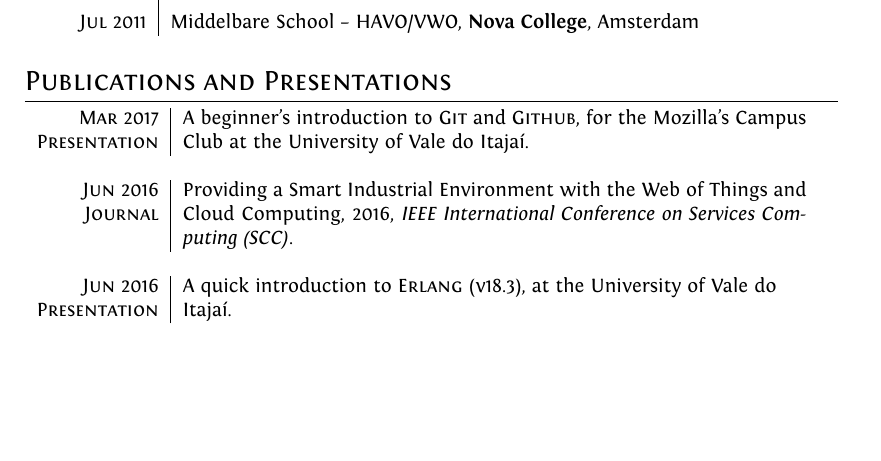
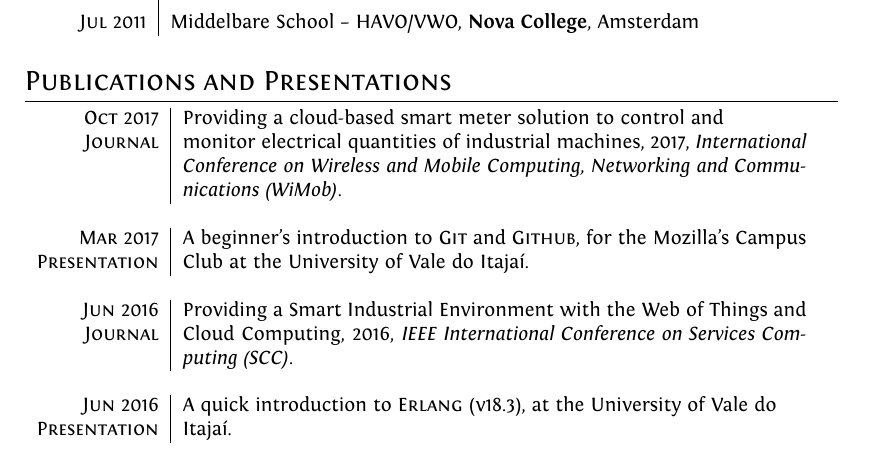
Before and after one commit to benmezger/cv, a LaTeX CV (cv.tex): part of page 2 of 3, cut so that both start at the same text, the shorter picture padded with empty space. Compiled offline with XeLaTeX.

Commit message:
Updated CV.

```diff
--- a/cv.tex
+++ b/cv.tex
@@ -126,6 +126,8 @@ ItalicFont = Fontin-Italic.otf
 \section{Publications and Presentations}
 \begin{tabular}{r|p{11cm}}
 
+\textsc{Oct} 2017 & Providing a cloud-based smart meter solution to control and \\\textsc{Journal} & monitor electrical quantities of industrial machines, 2017, \textit{International Conference on Wireless and Mobile Computing, Networking and Communications (WiMob)}. \normalsize \\\multicolumn{2}{c}{} \\
+
 \textsc{Mar} 2017 & A beginner's introduction to \textsc{Git} and \textsc{Github}, for the Mozilla's Campus \\\textsc{Presentation} & Club at the University of Vale do Itajaí. \normalsize \\\multicolumn{2}{c}{} \\
 
 \textsc{Jun} 2016 & Providing a Smart Industrial Environment with the Web of Things and \\\textsc{Journal} & Cloud Computing, 2016, \textit{IEEE International Conference on Services Computing (SCC)}. \normalsize \\\multicolumn{2}{c}{} \\
```
Also changed, not shown: CV.pdf.
